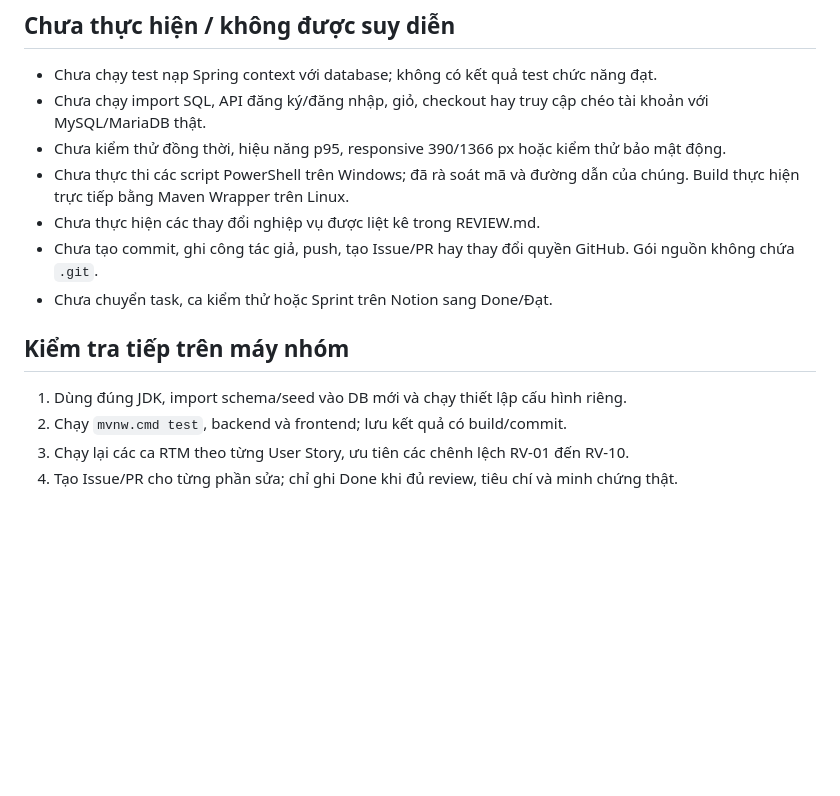
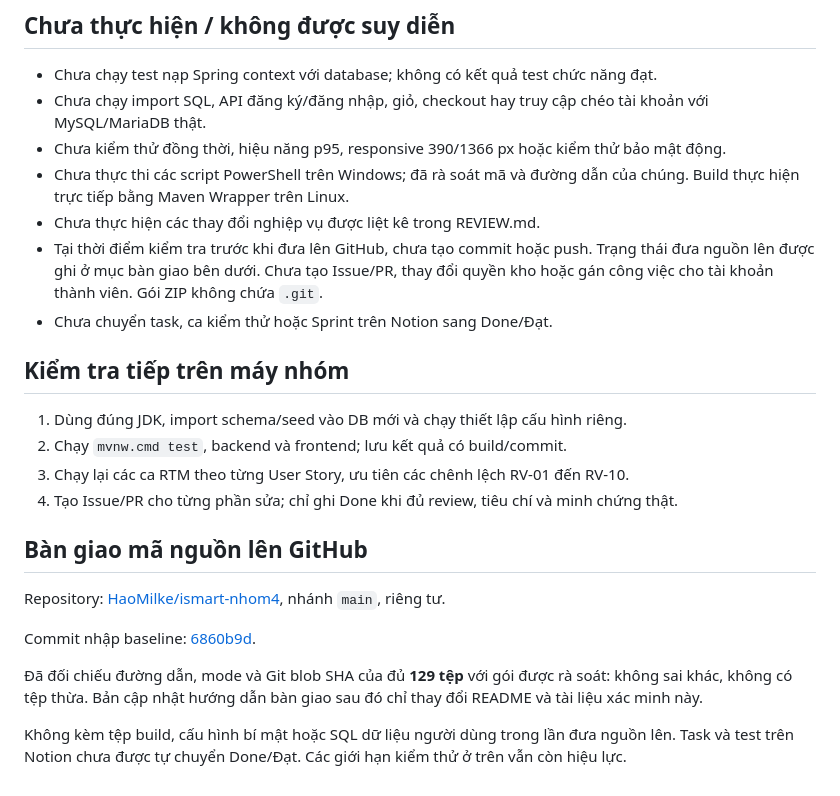
Before and after one commit to HaoMilke/ismart-nhom4, a Markdown page: docs/VERIFICATION.md, the part around the change. Rendered like a GitHub page; blank space fills up the shorter version.

```diff
--- a/docs/VERIFICATION.md
+++ b/docs/VERIFICATION.md
@@ -28,7 +28,7 @@ Thời điểm build thành công được Maven ghi: 26/10/2026, 18:19, múi gi
 - Chưa kiểm thử đồng thời, hiệu năng p95, responsive 390/1366 px hoặc kiểm thử bảo mật động.
 - Chưa thực thi các script PowerShell trên Windows; đã rà soát mã và đường dẫn của chúng. Build thực hiện trực tiếp bằng Maven Wrapper trên Linux.
 - Chưa thực hiện các thay đổi nghiệp vụ được liệt kê trong REVIEW.md.
-- Chưa tạo commit, ghi công tác giả, push, tạo Issue/PR hay thay đổi quyền GitHub. Gói nguồn không chứa `.git`.
+- Tại thời điểm kiểm tra trước khi đưa lên GitHub, chưa tạo commit hoặc push. Trạng thái đưa nguồn lên được ghi ở mục bàn giao bên dưới. Chưa tạo Issue/PR, thay đổi quyền kho hoặc gán công việc cho tài khoản thành viên. Gói ZIP không chứa `.git`.
 - Chưa chuyển task, ca kiểm thử hoặc Sprint trên Notion sang Done/Đạt.
 
 ## Kiểm tra tiếp trên máy nhóm
@@ -37,3 +37,13 @@ Thời điểm build thành công được Maven ghi: 26/10/2026, 18:19, múi gi
 2. Chạy `mvnw.cmd test`, backend và frontend; lưu kết quả có build/commit.
 3. Chạy lại các ca RTM theo từng User Story, ưu tiên các chênh lệch RV-01 đến RV-10.
 4. Tạo Issue/PR cho từng phần sửa; chỉ ghi Done khi đủ review, tiêu chí và minh chứng thật.
+
+## Bàn giao mã nguồn lên GitHub
+
+Repository: [HaoMilke/ismart-nhom4](https://github.com/HaoMilke/ismart-nhom4), nhánh `main`, riêng tư.
+
+Commit nhập baseline: [6860b9d](https://github.com/HaoMilke/ismart-nhom4/commit/6860b9da9f4374f24a833897de2c3bbbcf12ca1a).
+
+Đã đối chiếu đường dẫn, mode và Git blob SHA của đủ **129 tệp** với gói được rà soát: không sai khác, không có tệp thừa. Bản cập nhật hướng dẫn bàn giao sau đó chỉ thay đổi README và tài liệu xác minh này.
+
+Không kèm tệp build, cấu hình bí mật hoặc SQL dữ liệu người dùng trong lần đưa nguồn lên. Task và test trên Notion chưa được tự chuyển Done/Đạt. Các giới hạn kiểm thử ở trên vẫn còn hiệu lực.
```
Also changed, not shown: README.md (+11 -12 lines).
